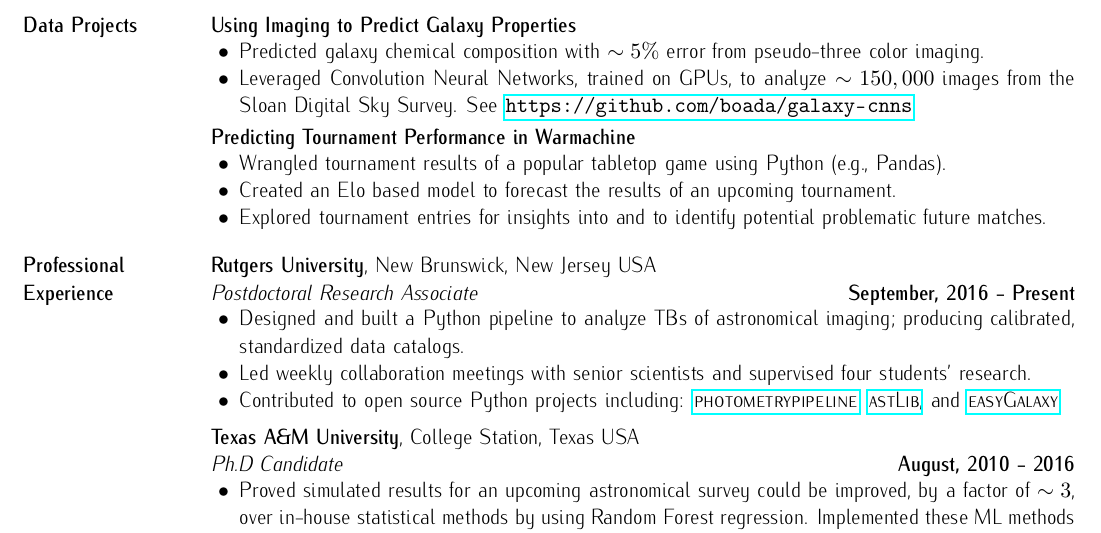
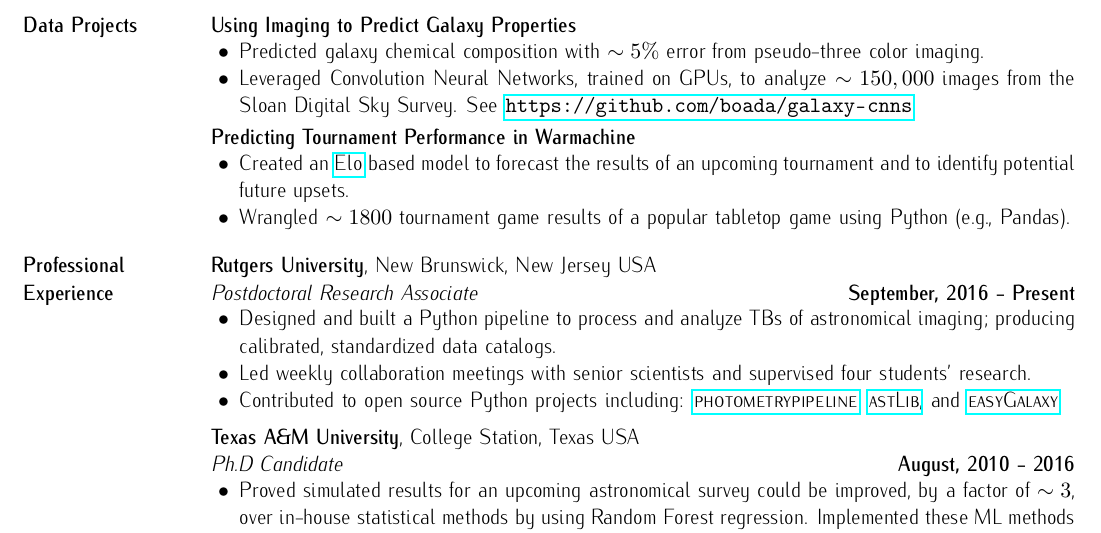
Before and after one commit to boada/cv, a LaTeX CV (boada-cv.tex): part of the page, cut so that both start at the same text. Compiled offline with pdfLaTeX.

Commit message:
more fixes

```diff
--- a/boada-cv.tex
+++ b/boada-cv.tex
@@ -83,9 +83,8 @@ Collaborative, scientific thinker passionate about discovering and communicating
 \textbf{Predicting Tournament Performance in Warmachine}\newline
     \begin{list2}
     	\vspace*{-5mm}
-    	\item Wrangled tournament results of a popular tabletop game using Python (e.g., Pandas).
-    	\item Created an Elo based model to forecast the results of an upcoming tournament.
-    	\item Explored tournament entries for insights into and to identify potential problematic future matches.
+    	\item Created an \href{https://en.wikipedia.org/wiki/Elo_rating_system}{Elo} based model to forecast the results of an upcoming tournament and to identify potential future upsets.
+    	\item Wrangled $\sim1800$ tournament game results of a popular tabletop game using Python (e.g., Pandas).
     \end{list2}
 \vspace*{-2mm}
 
@@ -94,7 +93,7 @@ Collaborative, scientific thinker passionate about discovering and communicating
 \textit{Postdoctoral Research Associate} \hfill \textbf{September, 2016 - Present}\newline
     \begin{list2}
     	\vspace*{-5mm}
-    	\item Designed and built a Python pipeline to analyze TBs of astronomical imaging; producing calibrated, standardized data catalogs.
+    	\item Designed and built a Python pipeline to process and analyze TBs of astronomical imaging; producing calibrated, standardized data catalogs.
     	\item Led weekly collaboration meetings with senior scientists and supervised four students' research.
     	\item Contributed to open source Python projects including: \href{https://github.com/boada/photometrypipeline}{\sc{photometrypipeline}}, \href{http://astlib.sourceforge.net/}{\sc{astLib}}, and \href{https://github.com/boada/easyGalaxy}{\sc{easyGalaxy}}.
     \end{list2}
```
